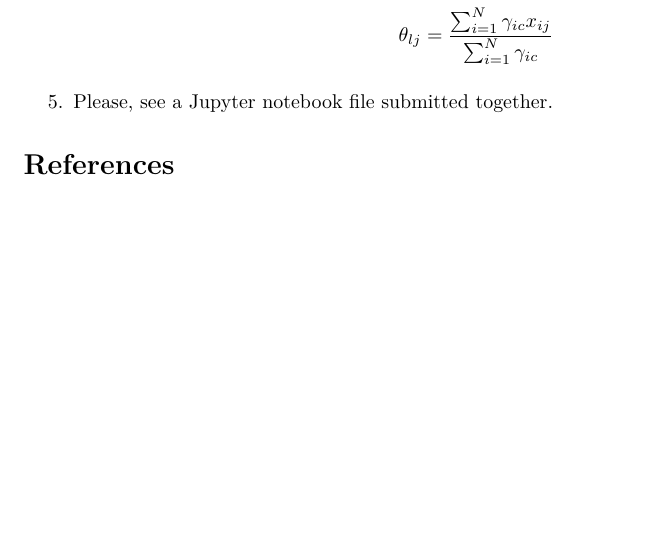
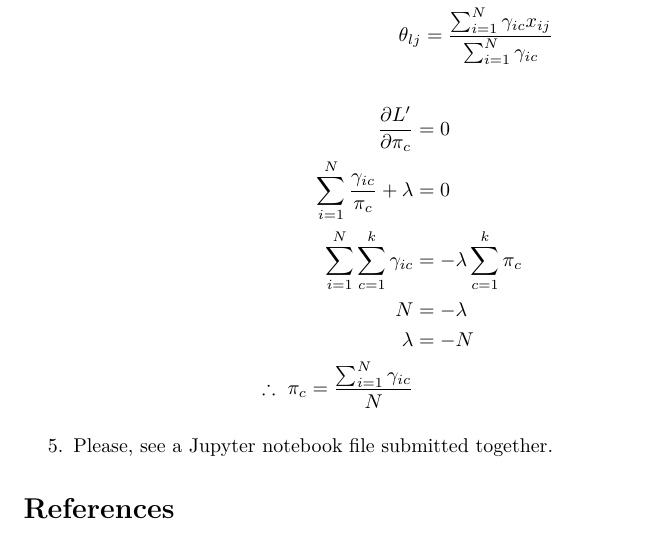
Before and after one commit to ytoyama/intro_to_sml, a LaTeX document (4/notes.tex): part of page 3 of 3, cut so that both start at the same text, the shorter picture padded with empty space. Compiled offline with XeLaTeX.

Commit message:
Complete problem 4

```diff
--- a/4/notes.tex
+++ b/4/notes.tex
@@ -99,6 +99,14 @@
       \sum_{i=1}^N \gamma_{ic} (x_{ij} - \theta_{lj}) & = 0 \\
       \theta_{lj} & = \frac{\sum_{i=1}^N \gamma_{ic} x_{ij}}{\sum_{i=1}^N \gamma_{ic}}
     \end{align*}
+    \begin{align*}
+      \frac{\partial L'}{\partial \pi_c} & = 0 \\
+      \sum_{i=1}^N \frac{\gamma_{ic}}{\pi_c} + \lambda & = 0 \\
+      \sum_{i=1}^N \sum_{c=1}^k \gamma_{ic} & = - \lambda \sum_{c=1}^k \pi_c \\
+      N & = - \lambda \\
+      \lambda & = - N \\
+      \therefore \pi_c = \frac{\sum_{i=1}^N \gamma_{ic}}{N}
+    \end{align*}
 
   \item
     Please, see a Jupyter notebook file submitted together.
```
Also changed, not shown: 4/notes.pdf.
